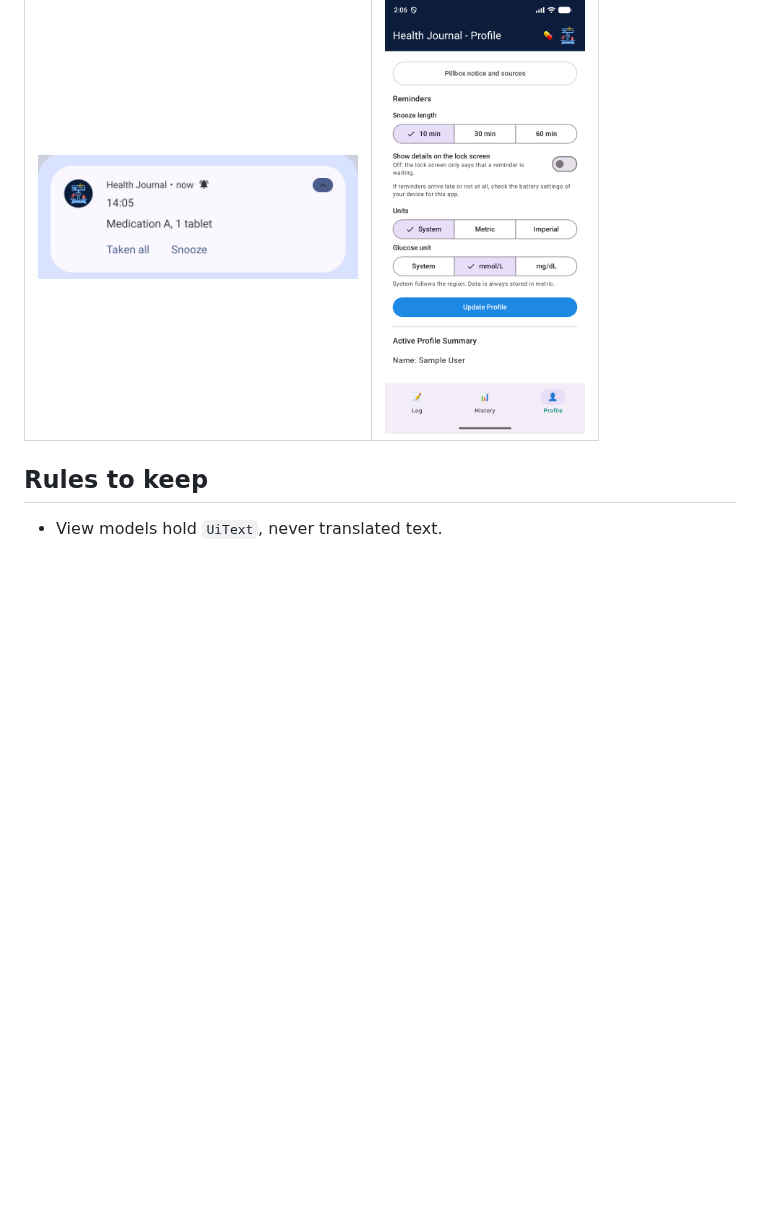
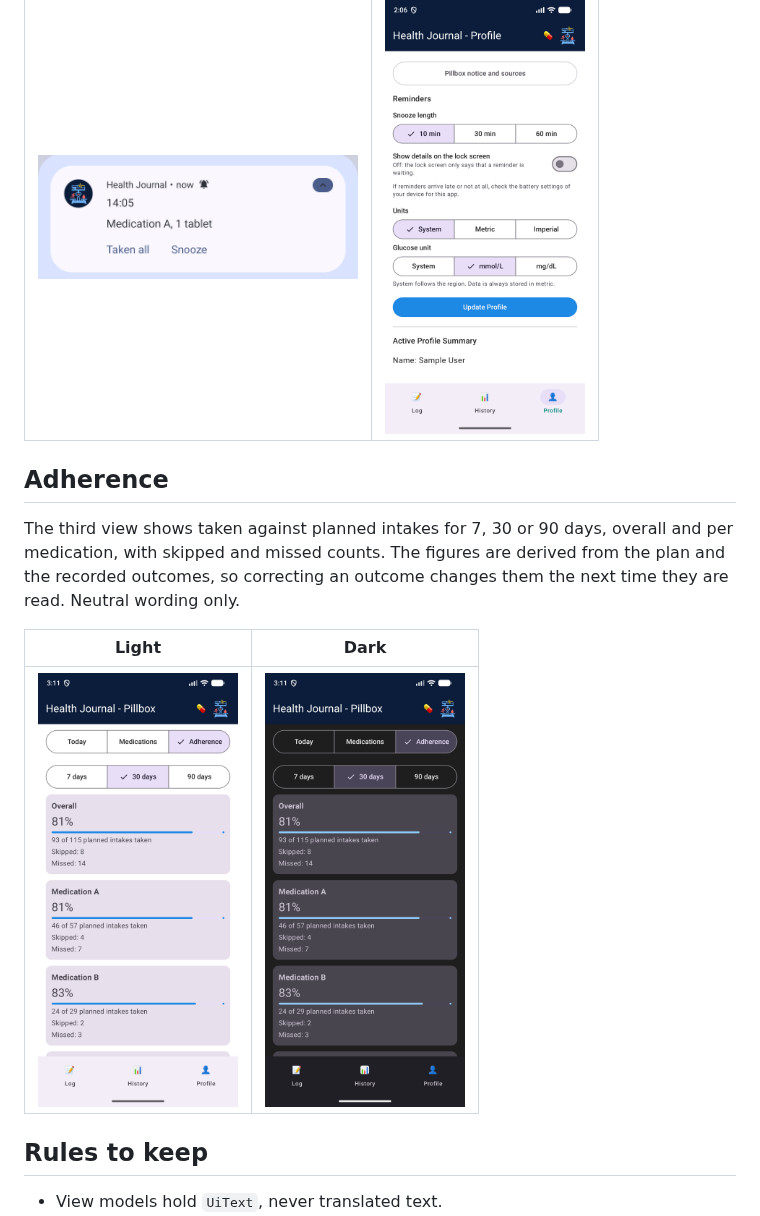
Before and after one commit to mannetje/health_journal, a Markdown page: docs/dev/pillbox.md, the part around the change. Drawn GitHub-style; pictures changed too: docs/screenshots/dark-pillbox-adherence.png (added), docs/screenshots/light-pillbox-adherence.png (added); blank space fills up the shorter version.

```diff
--- a/docs/dev/pillbox.md
+++ b/docs/dev/pillbox.md
@@ -30,6 +30,14 @@ One notification per time slot, posted at the planned time. Taken all records th
 | Notification | Profile settings |
 |--------------|------------------|
 | <img src="../screenshots/light-reminder-notification.png" width="320" alt="Reminder notification for 14:05 with Taken all and Snooze buttons"> | <img src="../screenshots/light-reminder-settings.png" width="200" alt="Reminders section in Profile with snooze length and lock-screen switch"> |
+
+## Adherence
+
+The third view shows taken against planned intakes for 7, 30 or 90 days, overall and per medication, with skipped and missed counts. The figures are derived from the plan and the recorded outcomes, so correcting an outcome changes them the next time they are read. Neutral wording only.
+
+| Light | Dark |
+|-------|------|
+| <img src="../screenshots/light-pillbox-adherence.png" width="200" alt="Adherence view, light theme"> | <img src="../screenshots/dark-pillbox-adherence.png" width="200" alt="Adherence view, dark theme"> |
 
 ## Rules to keep
 
```
Also changed, not shown: CHANGELOG.md (+1 -0 lines), README.md (+5 -0 lines).
